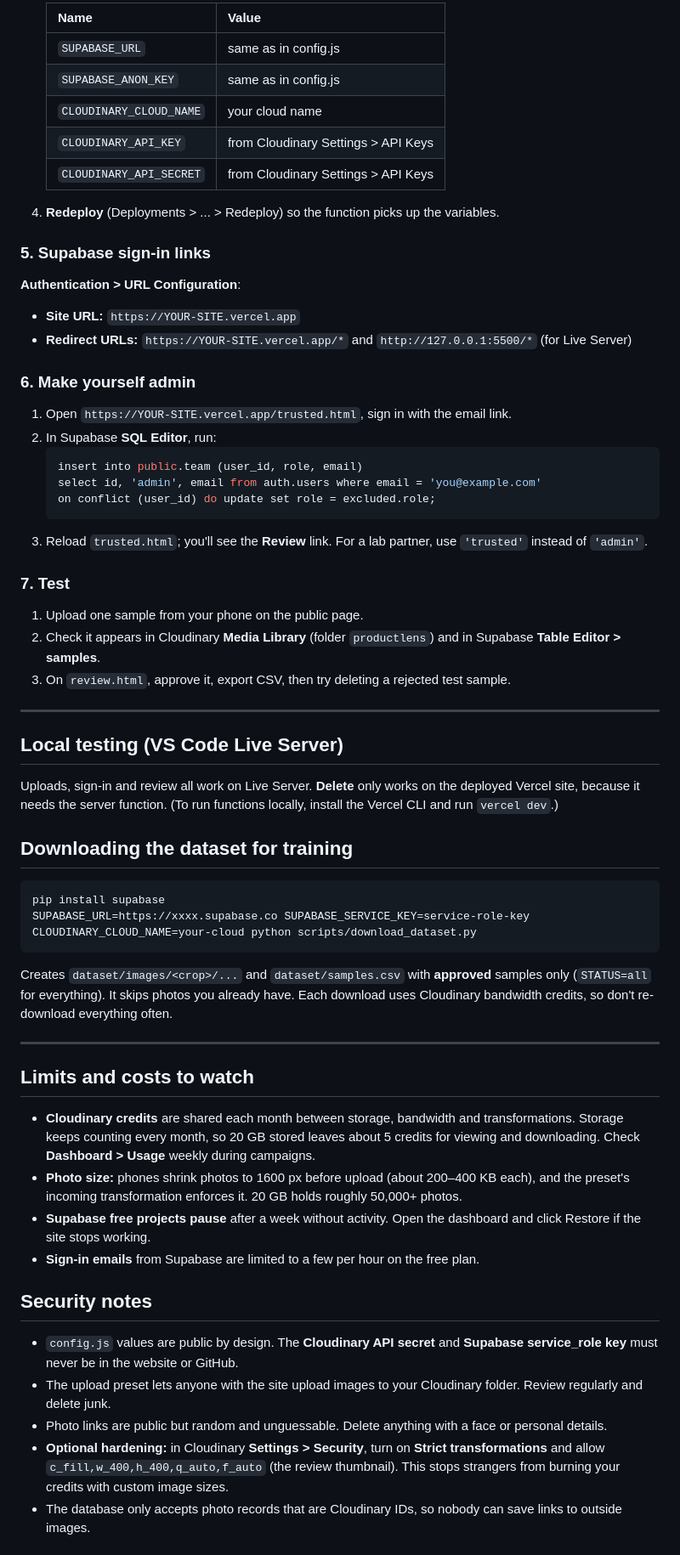
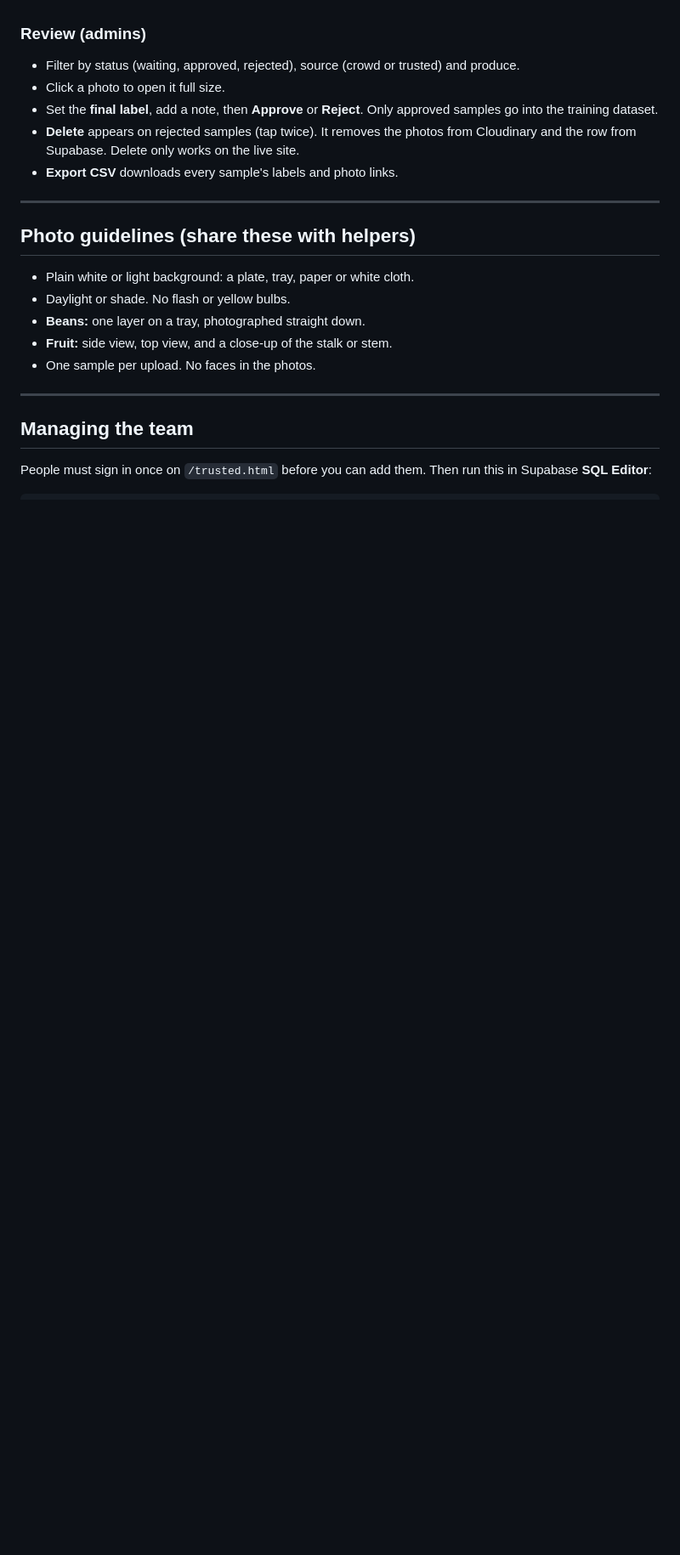
Before and after one commit to FavourTy/ripe-grade, a Markdown page: README.md, the part around one of its changes. Shown at 85% size. GitHub-like rendering; blank space fills up the shorter version.

````diff
--- a/README.md
+++ b/README.md
@@ -54,58 +33,23 @@ CLOUDINARY_UPLOAD_PRESET: "productlens_unsigned",
 
-   | Name | Value |
-   | --- | --- |
-   | `SUPABASE_URL` | same as in config.js |
-   | `SUPABASE_ANON_KEY` | same as in config.js |
-   | `CLOUDINARY_CLOUD_NAME` | your cloud name |
-   | `CLOUDINARY_API_KEY` | from Cloudinary Settings > API Keys |
-   | `CLOUDINARY_API_SECRET` | from Cloudinary Settings > API Keys |
-
-4. **Redeploy** (Deployments > ... > Redeploy) so the function picks up the variables.
-
-### 5. Supabase sign-in links
-**Authentication > URL Configuration**:
-- **Site URL:** `https://YOUR-SITE.vercel.app`
-- **Redirect URLs:** `https://YOUR-SITE.vercel.app/*` and `http://127.0.0.1:5500/*` (for Live Server)
-
-### 6. Make yourself admin
-1. Open `https://YOUR-SITE.vercel.app/trusted.html`, sign in with the email link.
-2. In Supabase **SQL Editor**, run:
-   ```sql
-   insert into public.team (user_id, role, email)
-   select id, 'admin', email from auth.users where email = 'you@example.com'
-   on conflict (user_id) do update set role = excluded.role;
-   ```
-3. Reload `trusted.html`; you'll see the **Review** link. For a lab partner, use `'trusted'` instead of `'admin'`.
-
-### 7. Test
-1. Upload one sample from your phone on the public page.
-2. Check it appears in Cloudinary **Media Library** (folder `productlens`) and in Supabase **Table Editor > samples**.
-3. On `review.html`, approve it, export CSV, then try deleting a rejected test sample.
+### Review (admins)
+- Filter by status (waiting, approved, rejected), source (crowd or trusted) and produce.
+- Click a photo to open it full size.
+- Set the **final label**, add a note, then **Approve** or **Reject**. Only approved samples go into the training dataset.
+- **Delete** appears on rejected samples (tap twice). It removes the photos from Cloudinary and the row from Supabase. Delete only works on the live site.
+- **Export CSV** downloads every sample's labels and photo links.
 
 ---
 
-## Local testing (VS Code Live Server)
-Uploads, sign-in and review all work on Live Server. **Delete** only works on the deployed Vercel site, because it needs the server function. (To run functions locally, install the Vercel CLI and run `vercel dev`.)
-
-## Downloading the dataset for training
-```bash
-pip install supabase
-SUPABASE_URL=https://xxxx.supabase.co SUPABASE_SERVICE_KEY=service-role-key CLOUDINARY_CLOUD_NAME=your-cloud python scripts/download_dataset.py
-```
-Creates `dataset/images/<crop>/...` and `dataset/samples.csv` with **approved** samples only (`STATUS=all` for everything). It skips photos you already have. Each download uses Cloudinary bandwidth credits, so don't re-download everything often.
+## Photo guidelines (share these with helpers)
+- Plain white or light background: a plate, tray, paper or white cloth.
+- Daylight or shade. No flash or yellow bulbs.
+- **Beans:** one layer on a tray, photographed straight down.
+- **Fruit:** side view, top view, and a close-up of the stalk or stem.
+- One sample per upload. No faces in the photos.
 
 ---
 
-## Limits and costs to watch
-- **Cloudinary credits** are shared each month between storage, bandwidth and transformations. Storage keeps counting every month, so 20 GB stored leaves about 5 credits for viewing and downloading. Check **Dashboard > Usage** weekly during campaigns.
-- **Photo size:** phones shrink photos to 1600 px before upload (about 200–400 KB each), and the preset's incoming transformation enforces it. 20 GB holds roughly 50,000+ photos.
-- **Supabase free projects pause** after a week without activity. Open the dashboard and click Restore if the site stops working.
-- **Sign-in emails** from Supabase are limited to a few per hour on the free plan.
+## Managing the team
 
-## Security notes
-- `config.js` values are public by design. The **Cloudinary API secret** and **Supabase service_role key** must never be in the website or GitHub.
-- The upload preset lets anyone with the site upload images to your Cloudinary folder. Review regularly and delete junk.
-- Photo links are public but random and unguessable. Delete anything with a face or personal details.
-- **Optional hardening:** in Cloudinary **Settings > Security**, turn on **Strict transformations** and allow `c_fill,w_400,h_400,q_auto,f_auto` (the review thumbnail). This stops strangers from burning your credits with custom image sizes.
-- The database only accepts photo records that are Cloudinary IDs, so nobody can save links to outside images.
+People must sign in once on `/trusted.html` before you can add them. Then run this in Supabase **SQL Editor**:
 
````
Also changed, not shown: other parts of README.md (+93 -57 lines).
